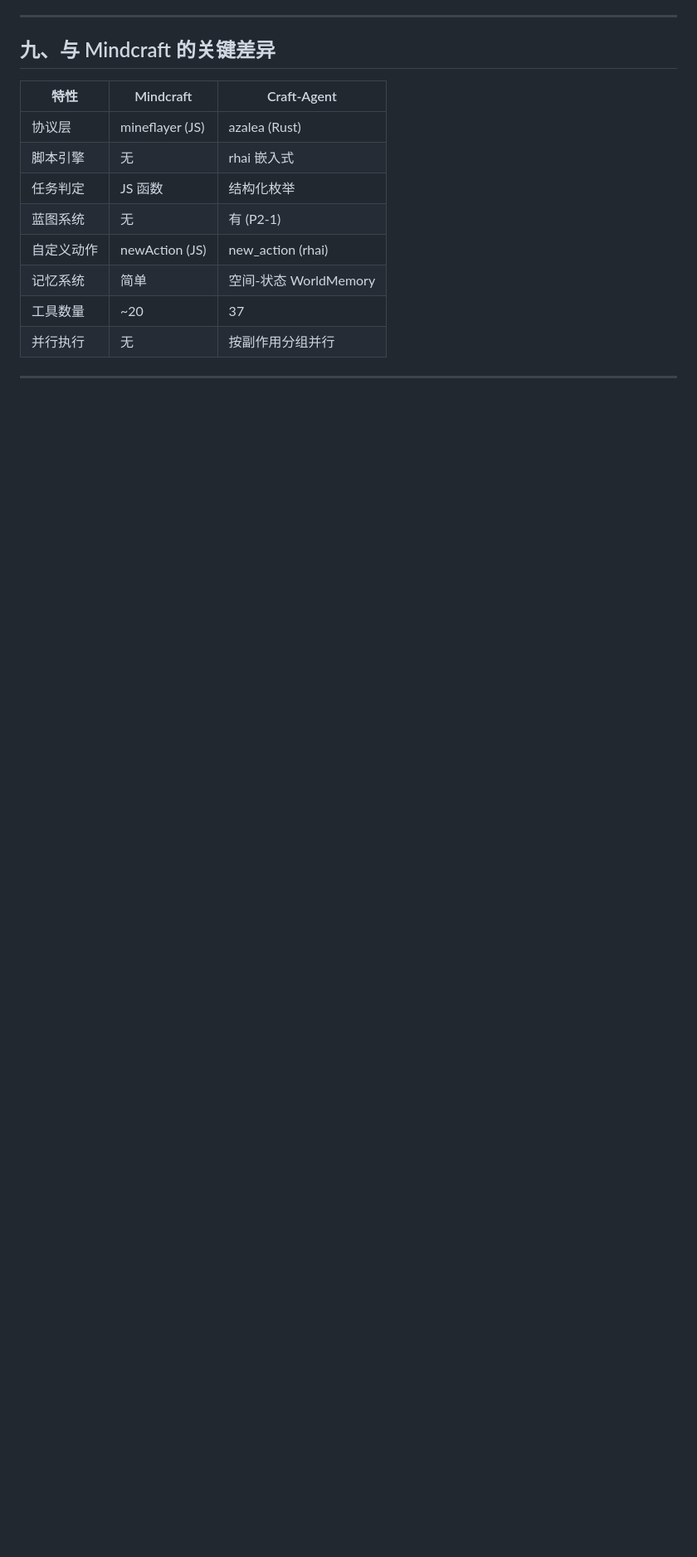
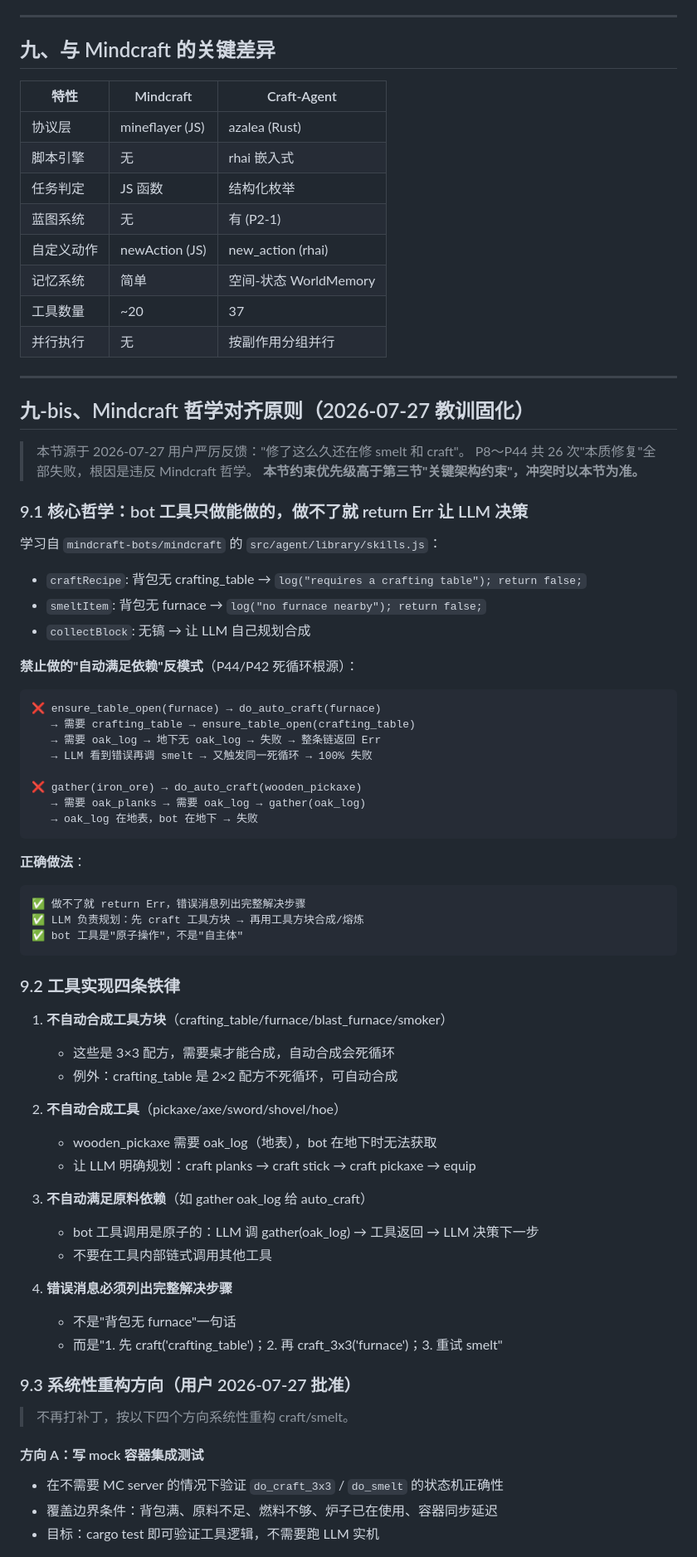
Before and after one commit to XJungit/seeker-craft, a Markdown page: AGENTS.md, the part around one of its changes. Shown at 83% size. Drawn GitHub-style; blank space fills up the shorter version.

````diff
--- a/AGENTS.md
+++ b/AGENTS.md
@@ -500,3 +500,62 @@ vendor/azalea 是**独立 git 仓库 + 独立 cargo workspace**，改它有三
 
 ---
 
+## 九-bis、Mindcraft 哲学对齐原则（2026-07-27 教训固化）
+
+> 本节源于 2026-07-27 用户严厉反馈："修了这么久还在修 smelt 和 craft"。
+> P8～P44 共 26 次"本质修复"全部失败，根因是违反 Mindcraft 哲学。
+> **本节约束优先级高于第三节"关键架构约束"，冲突时以本节为准。**
+
+### 9.1 核心哲学：bot 工具只做能做的，做不了就 return Err 让 LLM 决策
+
+学习自 `mindcraft-bots/mindcraft` 的 `src/agent/library/skills.js`：
+- `craftRecipe`: 背包无 crafting_table → `log("requires a crafting table"); return false;`
+- `smeltItem`: 背包无 furnace → `log("no furnace nearby"); return false;`
+- `collectBlock`: 无镐 → 让 LLM 自己规划合成
+
+**禁止做的"自动满足依赖"反模式**（P44/P42 死循环根源）：
+```
+❌ ensure_table_open(furnace) → do_auto_craft(furnace)
+   → 需要 crafting_table → ensure_table_open(crafting_table)
+   → 需要 oak_log → 地下无 oak_log → 失败 → 整条链返回 Err
+   → LLM 看到错误再调 smelt → 又触发同一死循环 → 100% 失败
+
+❌ gather(iron_ore) → do_auto_craft(wooden_pickaxe)
+   → 需要 oak_planks → 需要 oak_log → gather(oak_log)
+   → oak_log 在地表，bot 在地下 → 失败
+```
+
+**正确做法**：
+```
+✅ 做不了就 return Err，错误消息列出完整解决步骤
+✅ LLM 负责规划：先 craft 工具方块 → 再用工具方块合成/熔炼
+✅ bot 工具是"原子操作"，不是"自主体"
+```
+
+### 9.2 工具实现四条铁律
+
+1. **不自动合成工具方块**（crafting_table/furnace/blast_furnace/smoker）
+   - 这些是 3×3 配方，需要桌才能合成，自动合成会死循环
+   - 例外：crafting_table 是 2×2 配方不死循环，可自动合成
+
+2. **不自动合成工具**（pickaxe/axe/sword/shovel/hoe）
+   - wooden_pickaxe 需要 oak_log（地表），bot 在地下时无法获取
+   - 让 LLM 明确规划：craft planks → craft stick → craft pickaxe → equip
+
+3. **不自动满足原料依赖**（如 gather oak_log 给 auto_craft）
+   - bot 工具调用是原子的：LLM 调 gather(oak_log) → 工具返回 → LLM 决策下一步
+   - 不要在工具内部链式调用其他工具
+
+4. **错误消息必须列出完整解决步骤**
+   - 不是"背包无 furnace"一句话
+   - 而是"1. 先 craft('crafting_table')；2. 再 craft_3x3('furnace')；3. 重试 smelt"
+
+### 9.3 系统性重构方向（用户 2026-07-27 批准）
+
+> 不再打补丁，按以下四个方向系统性重构 craft/smelt。
+
+#### 方向 A：写 mock 容器集成测试
+- 在不需要 MC server 的情况下验证 `do_craft_3x3` / `do_smelt` 的状态机正确性
+- 覆盖边界条件：背包满、原料不足、燃料不够、炉子已在使用、容器同步延迟
+- 目标：cargo test 即可验证工具逻辑，不需要跑 LLM 实机
+
````
Also changed, not shown: other parts of AGENTS.md (+43 -0 lines).
